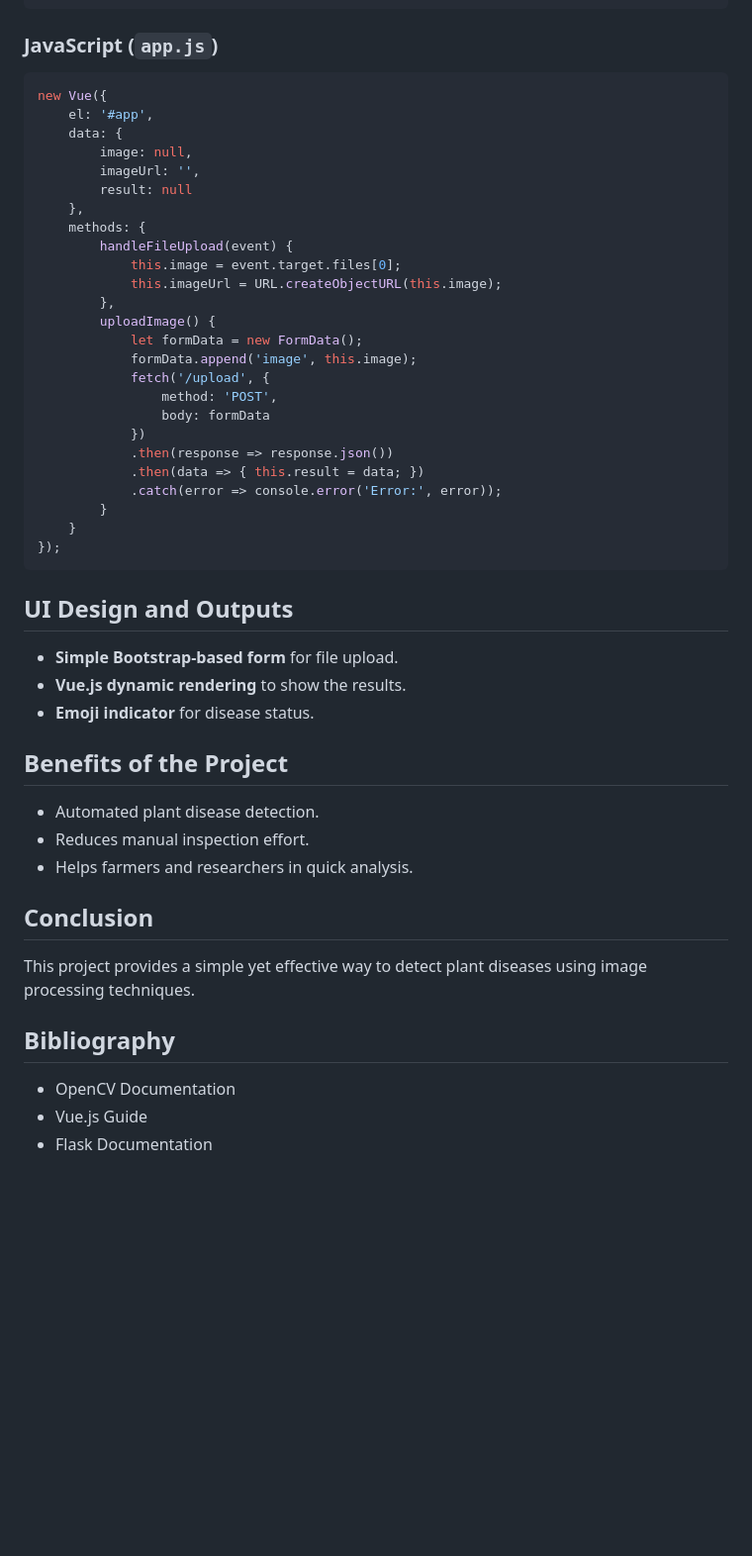
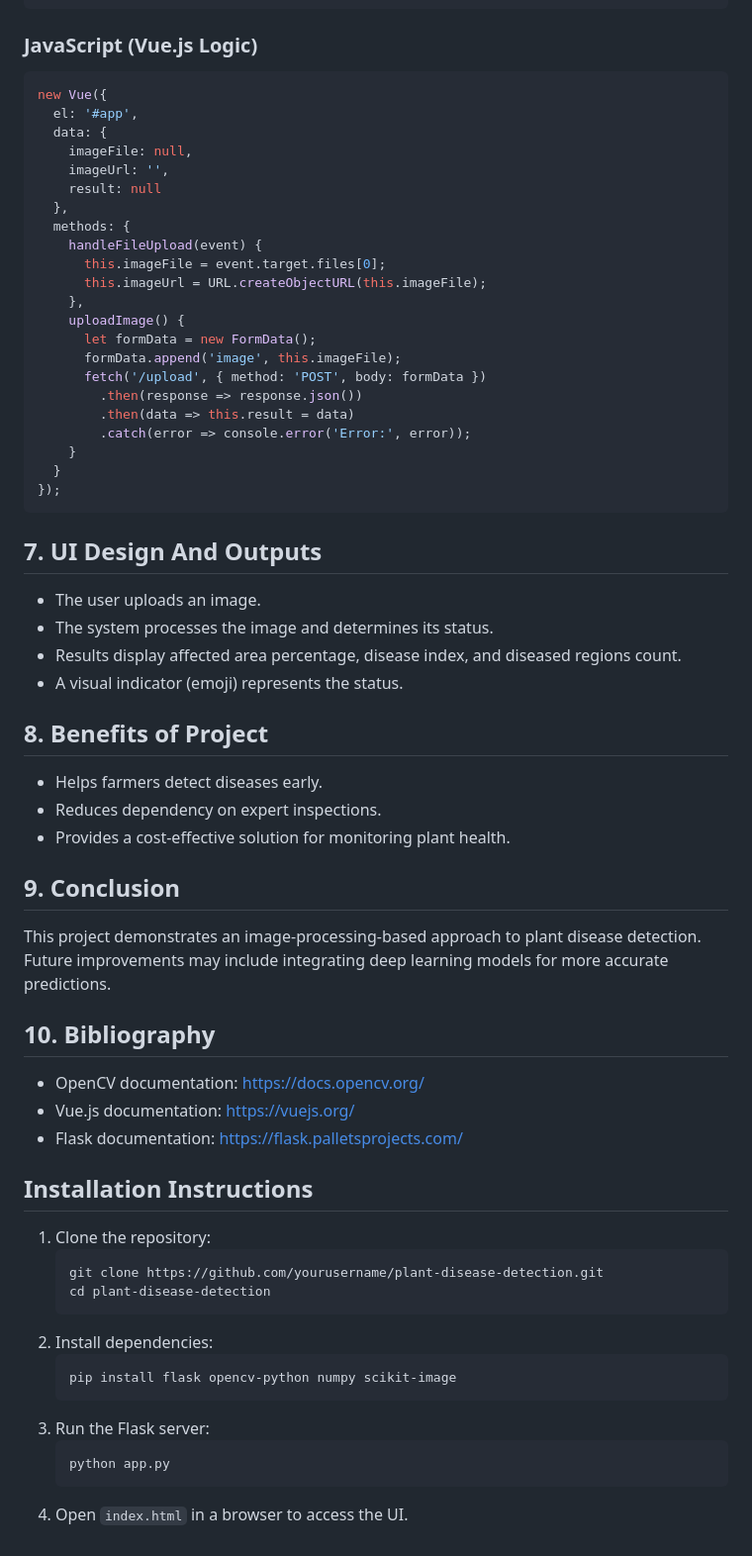
Before and after one commit to Raghu2407/plant-disease-detection, a Markdown page: README.md, the part around one of its changes. Shown at 99% size. Rendered like a GitHub page; blank space fills up the shorter version.

````diff
--- a/README.md
+++ b/README.md
@@ -116,49 +96,63 @@ if __name__ == '__main__':
 </html>
 ```
 
-### JavaScript (`app.js`)
+### JavaScript (Vue.js Logic)
 ```javascript
 new Vue({
-    el: '#app',
-    data: {
-        image: null,
-        imageUrl: '',
-        result: null
+  el: '#app',
+  data: {
+    imageFile: null,
+    imageUrl: '',
+    result: null
+  },
+  methods: {
+    handleFileUpload(event) {
+      this.imageFile = event.target.files[0];
+      this.imageUrl = URL.createObjectURL(this.imageFile);
     },
-    methods: {
-        handleFileUpload(event) {
-            this.image = event.target.files[0];
-            this.imageUrl = URL.createObjectURL(this.image);
-        },
-        uploadImage() {
-            let formData = new FormData();
-            formData.append('image', this.image);
-            fetch('/upload', {
-                method: 'POST',
-                body: formData
-            })
-            .then(response => response.json())
-            .then(data => { this.result = data; })
-            .catch(error => console.error('Error:', error));
-        }
+    uploadImage() {
+      let formData = new FormData();
+      formData.append('image', this.imageFile);
+      fetch('/upload', { method: 'POST', body: formData })
+        .then(response => response.json())
+        .then(data => this.result = data)
+        .catch(error => console.error('Error:', error));
     }
+  }
 });
 ```
 
-## UI Design and Outputs
-- **Simple Bootstrap-based form** for file upload.
-- **Vue.js dynamic rendering** to show the results.
-- **Emoji indicator** for disease status.
+## 7. UI Design And Outputs
+- The user uploads an image.
+- The system processes the image and determines its status.
+- Results display affected area percentage, disease index, and diseased regions count.
+- A visual indicator (emoji) represents the status.
 
-## Benefits of the Project
-- Automated plant disease detection.
-- Reduces manual inspection effort.
-- Helps farmers and researchers in quick analysis.
+## 8. Benefits of Project
+- Helps farmers detect diseases early.
+- Reduces dependency on expert inspections.
+- Provides a cost-effective solution for monitoring plant health.
 
-## Conclusion
-This project provides a simple yet effective way to detect plant diseases using image processing techniques.
+## 9. Conclusion
+This project demonstrates an image-processing-based approach to plant disease detection. Future improvements may include integrating deep learning models for more accurate predictions.
 
-## Bibliography
-- OpenCV Documentation
-- Vue.js Guide
-- Flask Documentation
+## 10. Bibliography
+- OpenCV documentation: https://docs.opencv.org/
+- Vue.js documentation: https://vuejs.org/
+- Flask documentation: https://flask.palletsprojects.com/
+
+## Installation Instructions
+1. Clone the repository:
+   ```bash
+   git clone https://github.com/yourusername/plant-disease-detection.git
+   cd plant-disease-detection
+   ```
+2. Install dependencies:
+   ```bash
+   pip install flask opencv-python numpy scikit-image
+   ```
+3. Run the Flask server:
+   ```bash
+   python app.py
+   ```
+4. Open `index.html` in a browser to access the UI.
````
Also changed, not shown: other parts of README.md (+57 -77 lines).
